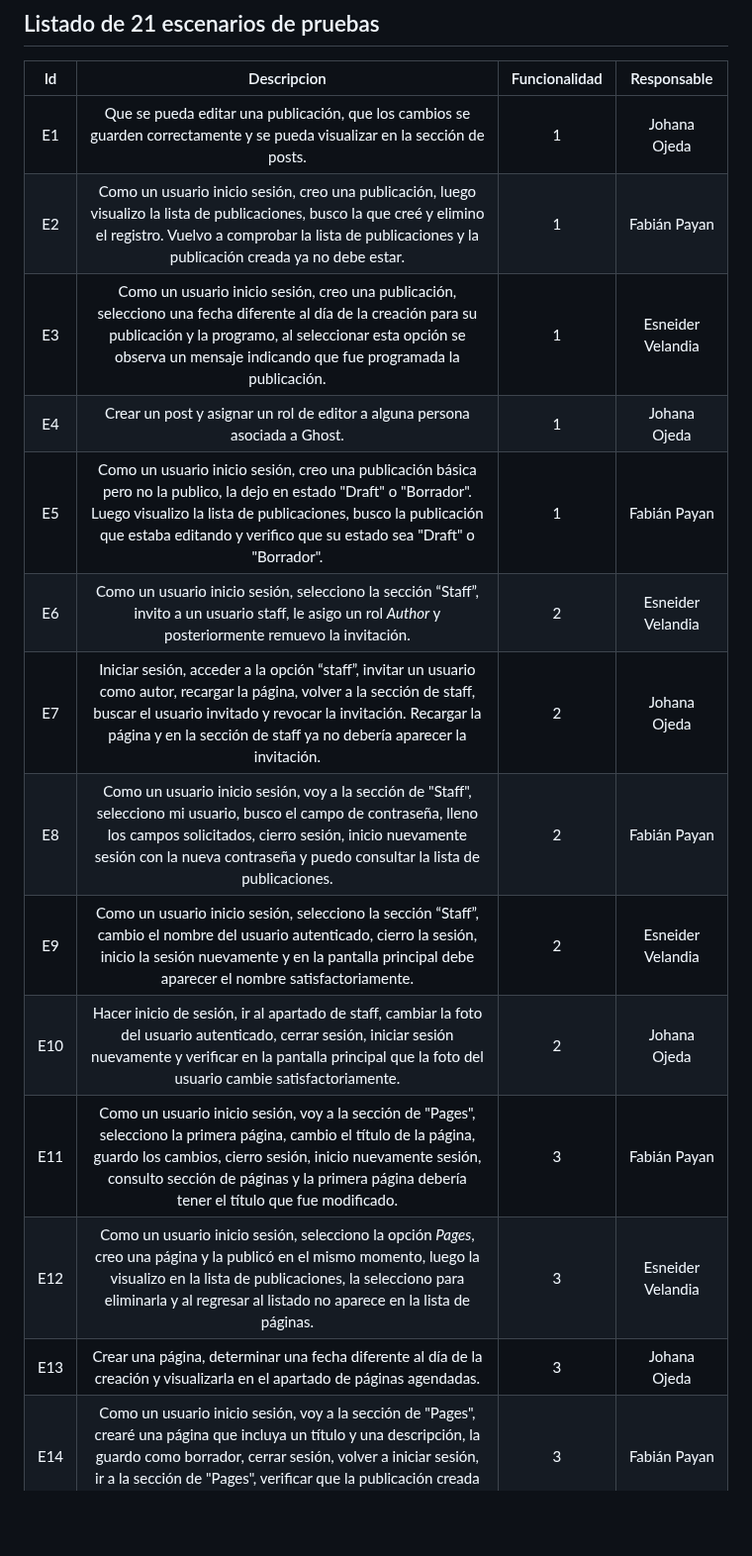
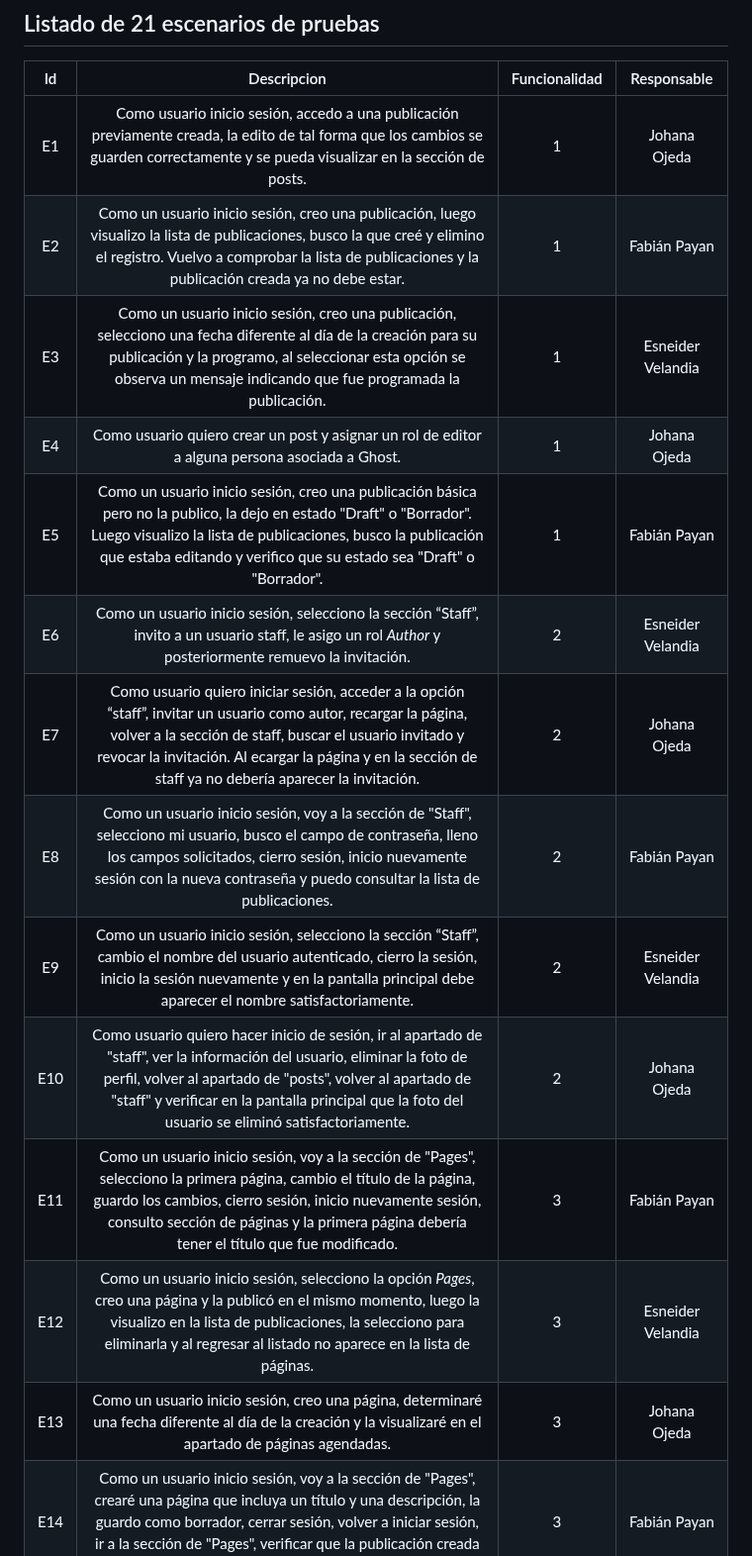
Before and after one commit to fanpay/tsdc_ghost, a Markdown page: README.md, the part around one of its changes. Shown at 99% size. Drawn GitHub-style; blank space fills up the shorter version.

Commit message:
Update README.md
Se actualiza redacción de escenarios de prueba

```diff
--- a/README.md
+++ b/README.md
@@ -55,18 +55,18 @@ Si hasta ahora se encuentra realizando sus primeros pasos en su sitio o no tiene
 
 | Id | Descripcion | Funcionalidad | Responsable |
 |:--:|:-----------:|:-------------:|:------------:|
-|E1| Que se pueda editar una publicación, que los cambios se guarden correctamente y se pueda visualizar en la sección de posts. |1| Johana Ojeda|
+|E1| Como usuario inicio sesión, accedo a una publicación previamente creada, la edito de tal forma que los cambios se guarden correctamente y se pueda visualizar en la sección de posts. |1| Johana Ojeda|
 |E2| Como un usuario inicio sesión, creo una publicación, luego visualizo la lista de publicaciones, busco la que creé y elimino el registro. Vuelvo a comprobar la lista de publicaciones y la publicación creada ya no debe estar. |1| Fabián Payan|
 |E3| Como un usuario inicio sesión, creo una publicación, selecciono una fecha diferente al día de la creación para su publicación y la programo, al seleccionar esta opción se observa un mensaje indicando que fue programada la publicación. | 1 |Esneider Velandia |
-|E4| Crear un post y asignar un rol de editor a alguna persona asociada a Ghost. |1| Johana Ojeda|
+|E4| Como usuario quiero crear un post y asignar un rol de editor a alguna persona asociada a Ghost. |1| Johana Ojeda|
 |E5| Como un usuario inicio sesión, creo una publicación básica pero no la publico, la dejo en estado "Draft" o "Borrador". Luego visualizo la lista de publicaciones, busco la publicación que estaba editando y verifico que su estado sea "Draft" o "Borrador".  |1| Fabián Payan|
 |E6| Como un usuario inicio sesión, selecciono la sección “Staff”, invito a un usuario staff, le asigo un rol _Author_ y posteriormente remuevo la invitación. | 2 |Esneider Velandia |
-|E7| Iniciar sesión, acceder a la opción “staff”, invitar un usuario como autor, recargar la página, volver a la sección de staff, buscar el usuario invitado y revocar la invitación. Recargar la página y en la sección de staff ya no debería aparecer la invitación. |2| Johana Ojeda|
+|E7| Como usuario quiero iniciar sesión, acceder a la opción “staff”, invitar un usuario como autor, recargar la página, volver a la sección de staff, buscar el usuario invitado y revocar la invitación. Al ecargar la página y en la sección de staff ya no debería aparecer la invitación. |2| Johana Ojeda|
 |E8| Como un usuario inicio sesión, voy a la sección de "Staff", selecciono mi usuario, busco el campo de contraseña, lleno los campos solicitados, cierro sesión, inicio nuevamente sesión con la nueva contraseña y puedo consultar la lista de publicaciones.  |2| Fabián Payan|
 |E9| Como un usuario inicio sesión, selecciono la sección “Staff”, cambio el nombre del usuario autenticado, cierro la sesión, inicio la sesión nuevamente y en la pantalla principal debe aparecer el nombre satisfactoriamente. | 2 |Esneider Velandia |
-|E10| Hacer inicio de sesión, ir al apartado de staff, cambiar la foto del usuario autenticado, cerrar sesión, iniciar sesión nuevamente y verificar en la pantalla principal que la foto del usuario cambie satisfactoriamente. |2| Johana Ojeda|
+|E10| Como usuario quiero hacer inicio de sesión, ir al apartado de "staff", ver la información del usuario, eliminar la foto de perfil, volver al apartado de "posts", volver al apartado de "staff" y verificar en la pantalla principal que la foto del usuario se eliminó satisfactoriamente. |2| Johana Ojeda|
 |E11| Como un usuario inicio sesión, voy a la sección de "Pages", selecciono la primera página, cambio el título de la página, guardo los cambios, cierro sesión, inicio nuevamente sesión, consulto sección de páginas y la primera página debería tener el título que fue modificado.  |3| Fabián Payan|
 |E12| Como un usuario inicio sesión, selecciono la opción _Pages_, creo una página y la publicó en el mismo momento, luego la visualizo en la lista de publicaciones, la selecciono para eliminarla y al regresar al listado no aparece en la lista de páginas. | 3 | Esneider Velandia |
-|E13| Crear una página, determinar una fecha diferente al día de la creación y visualizarla en el apartado de páginas agendadas. |3| Johana Ojeda|
+|E13| Como un usuario inicio sesión, creo una página, determinaré una fecha diferente al día de la creación y la visualizaré en el apartado de páginas agendadas. |3| Johana Ojeda|
 |E14| Como un usuario inicio sesión, voy a la sección de "Pages", crearé una página que incluya un título y una descripción, la guardo como borrador, cerrar sesión, volver a iniciar sesión, ir a la sección de "Pages", verificar que la publicación creada tenga el estado de borrador o "draft".  |3| Fabián Payan|
 |E15| Como un usuario inicio sesión, creó una etiqueta posteriormente creó un post con la etiqueta creada y publicó inmediatamente el post. Finalmente el post es publicado con la etiqueta creada. | 4 | Esneider Velandia |
```
Also changed, not shown: other parts of README.md (+2 -2 lines).
